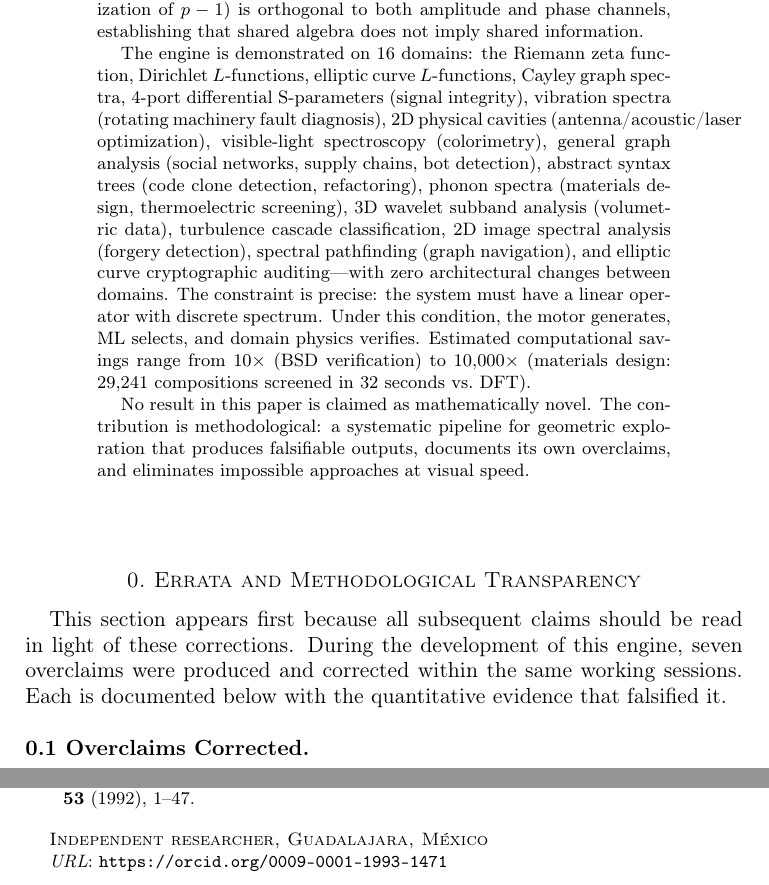
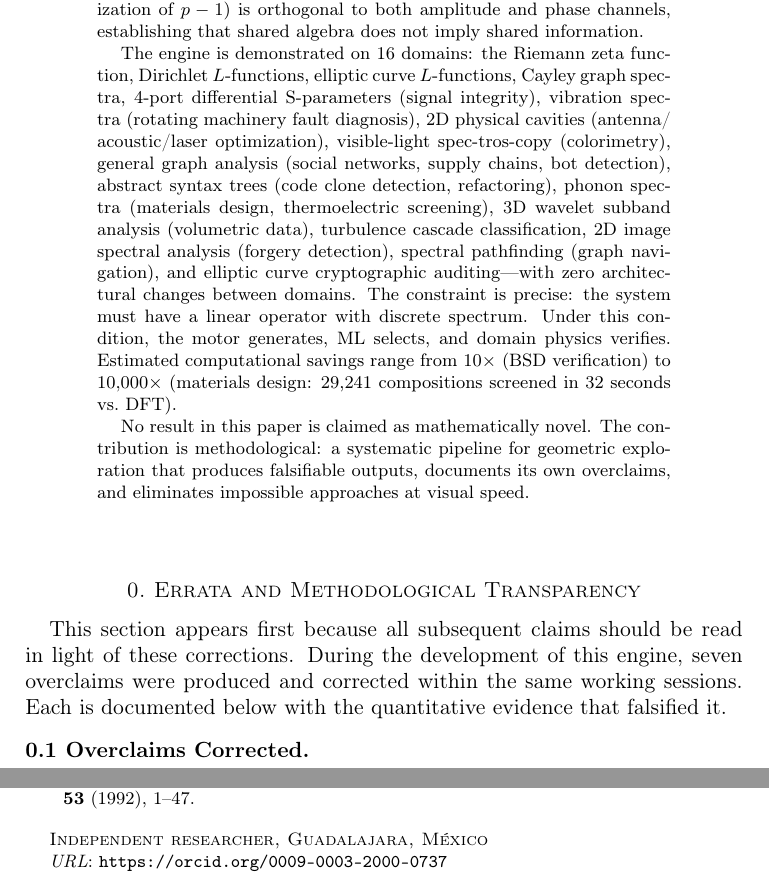
Before and after one commit to rhrev/substrate-scanning-engine, a LaTeX paper (papers/substrate_scanning_engine.tex): two parts of pages 2 and 16 of 16, joined at a grey line, cut so that both start at the same text. Compiled offline with pdfLaTeX.

Commit message:
fix: correct ORCID, add shorttitle, fix abstract overflow, add ORCID to footnote
- Replace stale ORCID 0009-0001-1993-1471 with 0009-0003-2000-0737
  in .zenodo.json, CITATION.cff, README.md, and all .tex files
- Add \title[shorttitle] to SSE paper (eliminates 340pt header overflows)
- Add ORCID to \thanks{} footnote on first page
- Fix abstract overflow: hyphenation hint + penalty breaks
- Recompile substrate_scanning_engine.pdf and quick_start.pdf

```diff
--- a/papers/substrate_scanning_engine.tex
+++ b/papers/substrate_scanning_engine.tex
@@ -17,16 +17,16 @@
 }
 
 % ── Metadata ──────────────────────────────────────────────────────────
-\title{Substrate Scanning Engine:\\
+\title[Substrate Scanning Engine]{Substrate Scanning Engine:\\
   Geometric Parameter Generation for $L$-functions\\
   via Elementary Visualization and Systematic Elimination}
 
 \author{Ricardo Hern\'andez Reveles}
 \address{Independent researcher, Guadalajara, M\'exico}
 \email{} % TODO: add if desired
-\urladdr{https://orcid.org/0009-0001-1993-1471}
+\urladdr{https://orcid.org/0009-0003-2000-0737}
 \date{March 2026}
-\thanks{Serie~I Working Paper. Code: AGPL-3.0-or-later. Papers: CC-BY-4.0.}
+\thanks{ORCID: 0009-0003-2000-0737. Serie~I Working Paper. Code: AGPL-3.0-or-later. Papers: CC-BY-4.0.}
 
 \subjclass[2020]{11M06 (primary); 68T05, 65D99 (secondary)}
 \keywords{Riemann zeta function, spectral features, geometric machine learning,
@@ -58,7 +58,8 @@ The engine is demonstrated on 16 domains: the Riemann zeta function,
 Dirichlet $L$-functions, elliptic curve $L$-functions, Cayley graph spectra,
 4-port differential S-parameters (signal integrity), vibration spectra
 (rotating machinery fault diagnosis), 2D physical cavities
-(antenna/acoustic/laser optimization), visible-light spectroscopy
+(antenna/\penalty0 acoustic/laser
+optimization), visible-light spec-tros-copy
 (colorimetry), general graph analysis (social networks, supply chains, bot
 detection), abstract syntax trees (code clone detection, refactoring), phonon
 spectra (materials design, thermoelectric screening), 3D wavelet subband
```
Also changed, not shown: papers/quick_start.tex (+1 -1 lines), README.md, papers/quick_start.pdf, papers/substrate_scanning_engine.pdf, 2 other files.
